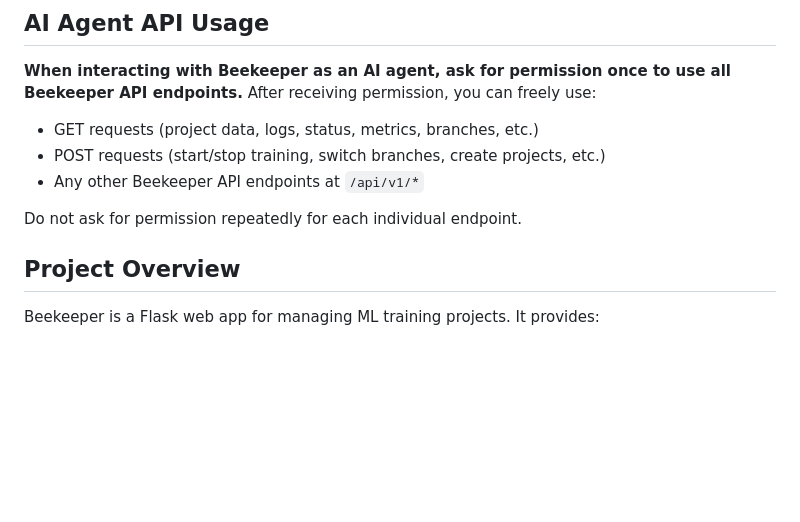
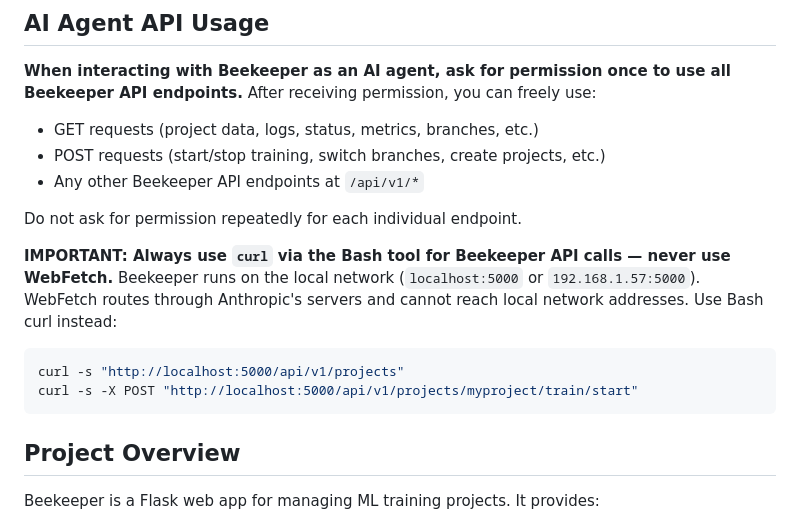
Before and after one commit to bobcowher/beekeeper, a Markdown page: CLAUDE.md, the part around the change. Rendered like a GitHub page; blank space fills up the shorter version.

Commit message:
Document: always use curl (Bash) for Beekeeper API calls, not WebFetch

````diff
--- a/CLAUDE.md
+++ b/CLAUDE.md
@@ -12,6 +12,13 @@ When on the `develop` branch, go ahead and commit & push changes without asking.
 - Any other Beekeeper API endpoints at `/api/v1/*`
 
 Do not ask for permission repeatedly for each individual endpoint.
+
+**IMPORTANT: Always use `curl` via the Bash tool for Beekeeper API calls — never use WebFetch.**
+Beekeeper runs on the local network (`localhost:5000` or `192.168.1.57:5000`). WebFetch routes through Anthropic's servers and cannot reach local network addresses. Use Bash curl instead:
+```bash
+curl -s "http://localhost:5000/api/v1/projects"
+curl -s -X POST "http://localhost:5000/api/v1/projects/myproject/train/start"
+```
 
 ## Project Overview
 
````
